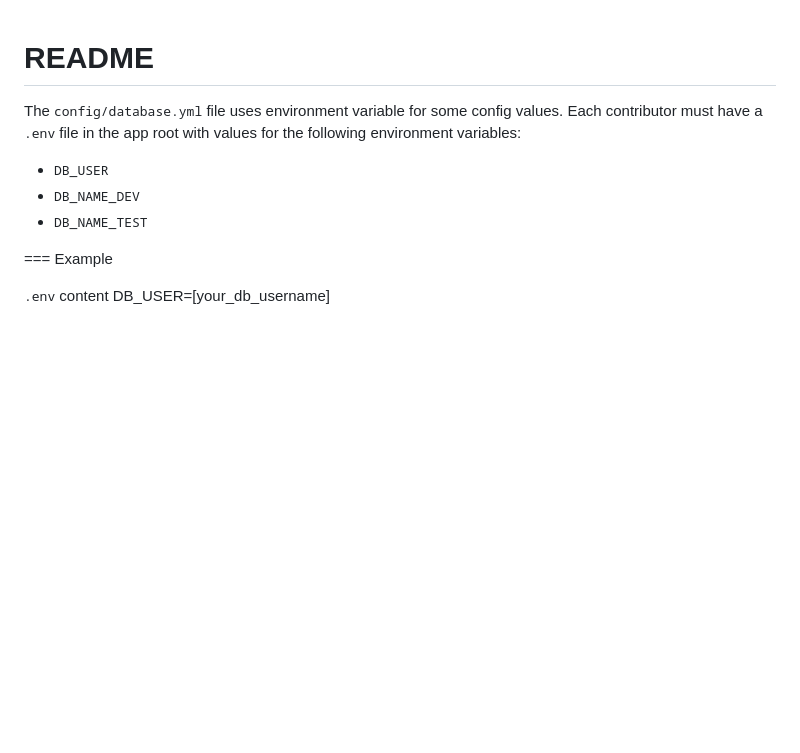
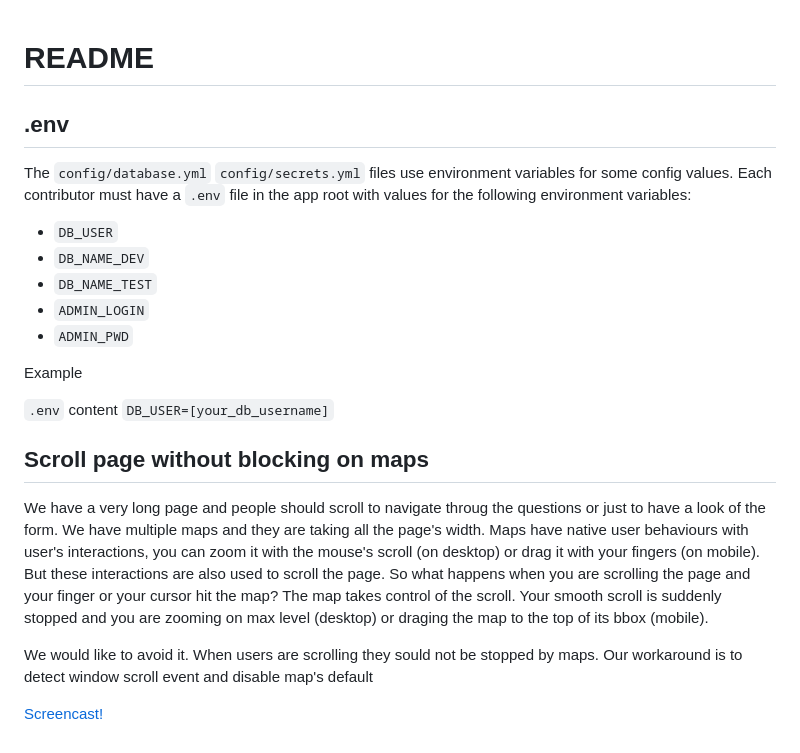
Before and after one commit to MediaComem/survey-pole-gare, a Markdown page: README.md, the part around the change. Drawn GitHub-style; blank space fills up the shorter version.

Commit message:
Start writing doc about scrolling issue

```diff
--- a/README.md
+++ b/README.md
@@ -1,12 +1,23 @@
 # README
 
-The <tt>config/database.yml</tt> file uses environment variable for some config values. Each contributor must have a <tt>.env</tt> file in the app root with values for the following environment variables:
 
-* <tt>DB_USER</tt>
-* <tt>DB_NAME_DEV</tt>
-* <tt>DB_NAME_TEST</tt>
+## .env
+The `config/database.yml` `config/secrets.yml` files use environment variables for some config values. Each contributor must have a `.env` file in the app root with values for the following environment variables:
 
-=== Example
+* `DB_USER`
+* `DB_NAME_DEV`
+* `DB_NAME_TEST`
+* `ADMIN_LOGIN`
+* `ADMIN_PWD`
 
-<tt>.env</tt> content
-  DB_USER=[your_db_username]
+Example
+
+`.env` content
+  `DB_USER=[your_db_username]`
+
+## Scroll page without blocking on maps
+We have a very long page and people should scroll to navigate throug the questions or just to have a look of the form. We have multiple maps and they are taking all the page's width. Maps have native user behaviours with user's interactions, you can zoom it with the mouse's scroll (on desktop) or drag it with your fingers (on mobile). But these interactions are also used to scroll the page. So what happens when you are scrolling the page and your finger or your cursor hit the map? The map takes control of the scroll. Your smooth scroll is suddenly stopped and you are zooming on max level (desktop) or draging the map to the top of its bbox (mobile).
+
+We would like to avoid it. When users are scrolling they sould not be stopped by maps. Our workaround is to detect window scroll event and disable map's default
+
+[Screencast!](docs/images/pole-gare-screencast1.gif)
```
Also changed, not shown: docs/images/pole-gare-screencast1.gif (added).
